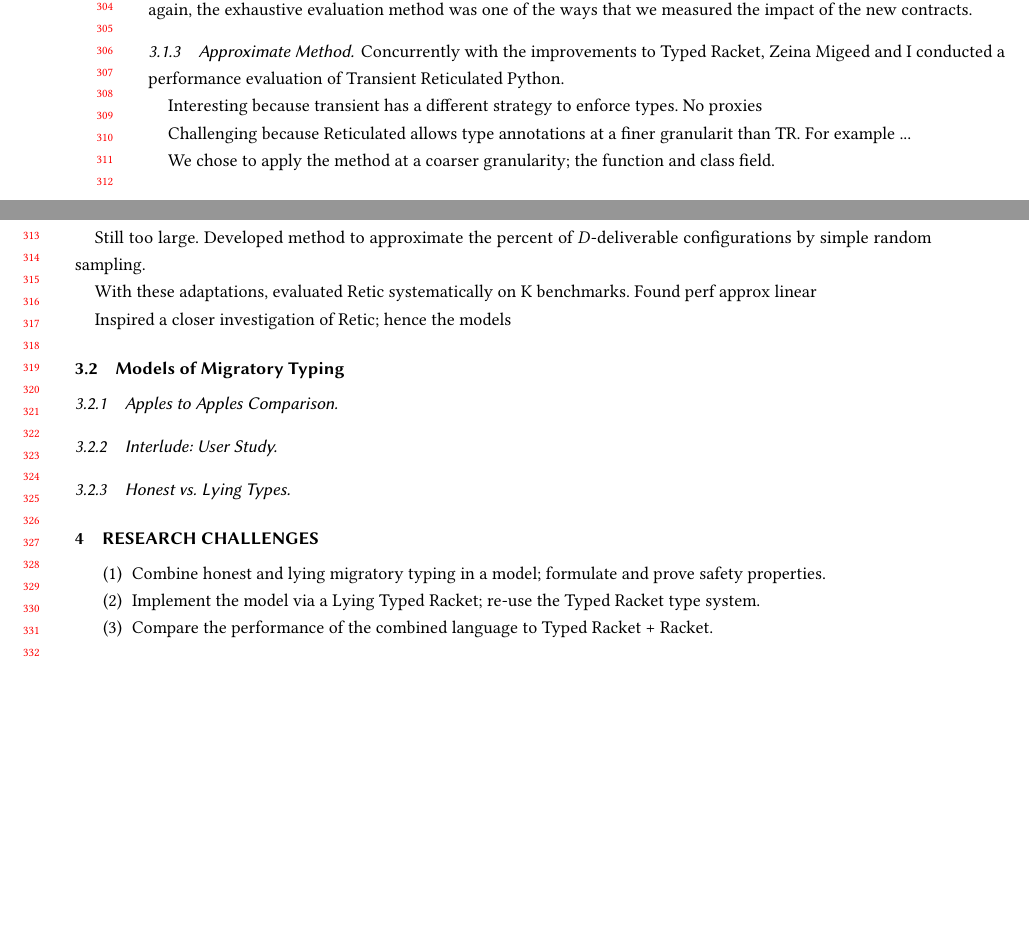
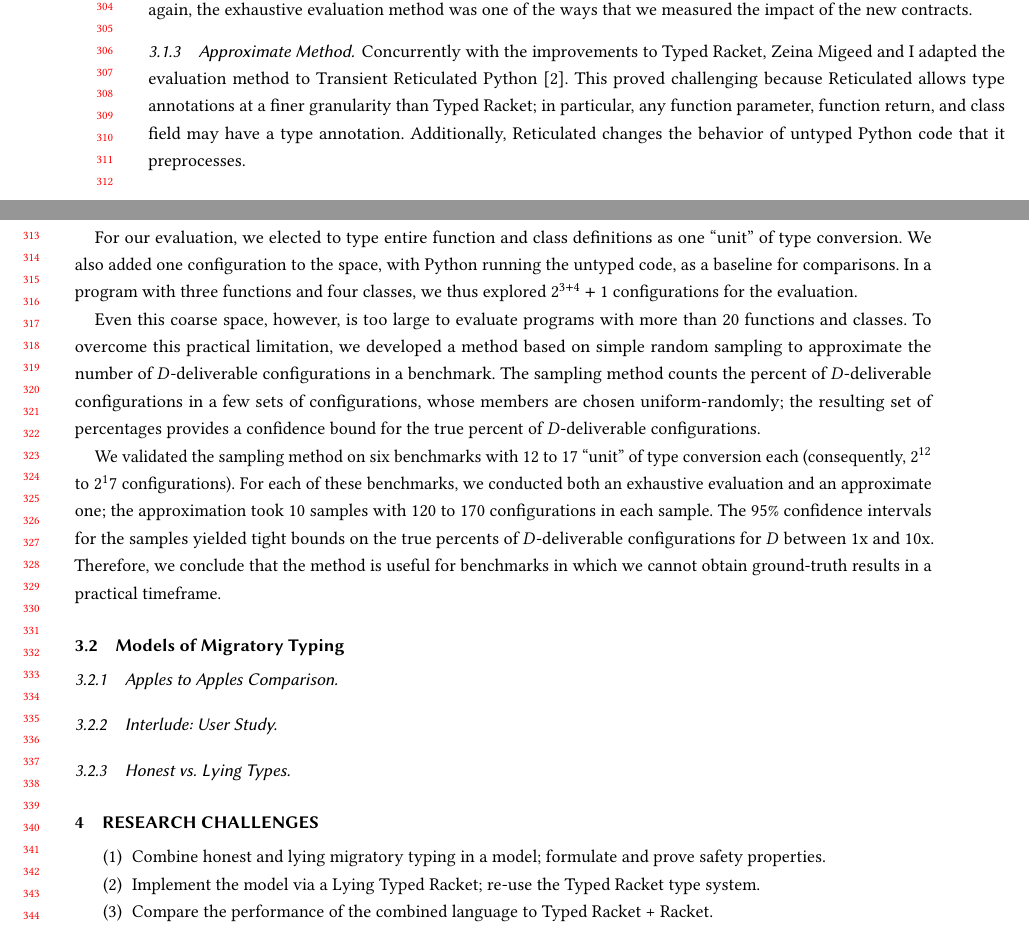
Before and after one commit to bennn/dissertation, a LaTeX paper (proposal/proposal.tex, which reads proposal/done.tex): two parts of pages 6 and 7 of 9 before the commit and two parts of pages 6 and 7 of 10 after it, joined at a grey line, cut so that both start at the same text, the shorter picture padded with empty space. Compiled offline with pdfLaTeX.

Commit message:
proposal: describe Zeina method

```diff
--- a/proposal/done.tex
+++ b/proposal/done.tex
@@ -148,28 +148,41 @@ Once again, the exhaustive evaluation method was one of the ways that we
 
 \subsubsection{Approximate Method}
 
-Concurrently with the improvements to Typed Racket, Zeina Migeed and I conducted
- a performance evaluation of Transient Reticulated Python.
+Concurrently with the improvements to Typed Racket, Zeina Migeed and I
+ adapted the evaluation method to Transient Reticulated Python~\cite{gm-pepm-2018}.
+This proved challenging because Reticulated allows type annotations
+ at a finer granularity than Typed Racket; in particular, any function
+ parameter, function return, and class field may have a type annotation.
+Additionally, Reticulated changes the behavior of untyped Python code that
+ it preprocesses.
 
+For our evaluation, we elected to type entire function and class definitions
+ as one ``unit'' of type conversion.
+We also added one configuration to the space, with Python running the untyped
+ code, as a baseline for comparisons.
+In a program with three functions and four classes, we thus explored
+ $2^{3+4} + 1$ configurations for the evaluation.
 
-Interesting because transient has a different strategy to enforce types.
-No proxies
+Even this coarse space, however, is too large to evaluate programs with more
+ than $20$ functions and classes.
+To overcome this practical limitation, we developed a method based on
+ simple random sampling to approximate the number of \deliverable{D}
+ configurations in a benchmark.
+The sampling method counts the percent of \deliverable{D} configurations
+ in a few sets of configurations, whose members are chosen uniform-randomly;
+ the resulting set of percentages provides a confidence bound for the true
+ percent of \deliverable{D} configurations.
 
-Challenging because Reticulated allows type annotations at a finer granularit
-than TR.
-For example ...
-
-We chose to apply the method at a coarser granularity; the function
-and class field.
-
-Still too large.
-Developed method to approximate the percent of \deliverable{D} configurations
-by simple random sampling.
-
-With these adaptations, evaluated Retic systematically on K benchmarks.
-Found perf approx linear
-
-Inspired a closer investigation of Retic; hence the models
+We validated the sampling method on six benchmarks with $12$ to $17$ ``unit''
+ of type conversion each (consequently, $2^{12}$ to $2^17$ configurations).
+For each of these benchmarks, we conducted both an exhaustive evaluation and
+ an approximate one; the approximation took $10$ samples with $120$ to $170$
+ configurations in each sample.
+The $95$\% confidence intervals for the samples yielded tight bounds on the
+ true percents of \deliverable{D} configurations for $D$ between $1$x and
+ $10$x.
+Therefore, we conclude that the method is useful for benchmarks in which we
+ cannot obtain ground-truth results in a practical timeframe.
 
 
 \subsection{Models of Migratory Typing}
```
